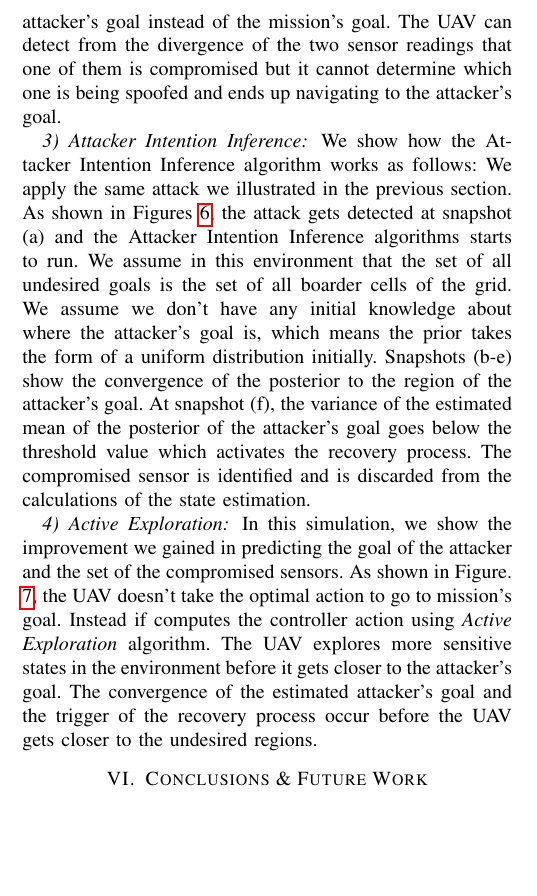
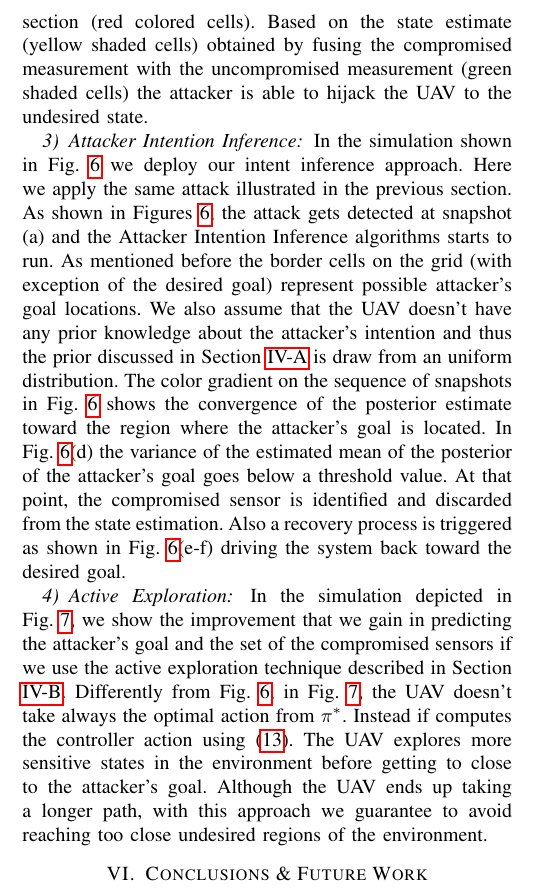
Before and after one commit to jiankangren/ICCPS-2018, a LaTeX paper (main.tex): part of one column of page 7 of 9, cut at the place of the change, the shorter picture padded with empty space. Compiled offline with pdfLaTeX.

Commit message:
changed the simulation section

```diff
--- a/main.tex
+++ b/main.tex
@@ -623,10 +621,21 @@ We simulate the case where the an attacker is spoofing one of the two sensor the
 
-As shown in Figures \ref{fig:successful-attack} (a-h), the sequence of the compromised sensor readings comply with the system model and it drags the estimated state of the UAV towards the cells associated with optimal actions that lead towards the attacker's goal instead of the mission's goal. The UAV can detect from the divergence of the two sensor readings that one of them is compromised but it cannot determine which one is being spoofed and ends up navigating to the attacker's goal.
+In this section we demonstrate the case in which an attacker is spoofing one of the two sensors on the UAV when no protection mechanisms are deployed. We assume that the attacker has full knowledge of the system and exploits the uncertainty in the system model to hide the attack vectors which means that both sensor readings will comply with the system model and thus we cannot determine which sensor is compromised by just comparing the sequence of sensor/actuation data. The goal of the attack is to hijack the UAV towards a different foal from the desired one. Thus the attacker will try to follow a different policy $\pi^a$ as depicted in Fig.~\ref{fig:policies}. In Fig.~\ref{fig:policies} the arrows on each cell represent the optimal actions associated with each policy.
+% illustrates the difference between the mission policy of the UAV and the attacker policy. The arrow at each cell represent the optimal actions associated with action associated with that cell.
+
+In Fig. \ref{fig:successful-attack}, we show a sequence of snapshots in which an attacker is spoofing one of the sensors hiding within the transition probability model described in the previous section (red colored cells). Based on the state estimate (yellow shaded cells) obtained by fusing the compromised measurement with the uncompromised measurement (green shaded cells) the attacker is able to hijack the UAV to the undesired state.
+
+%the sequence of the compromised sensor readings comply with the system model and it drags the estimated state of the UAV towards the cells associated with optimal actions that lead towards the attacker's goal instead of the mission's goal. The UAV can detect from the divergence of the two sensor readings that one of them is compromised but it cannot determine which one is being spoofed and ends up navigating to the attacker's goal.
 
 \subsubsection{Attacker Intention Inference}
-We show how the Attacker Intention Inference algorithm works as follows: We apply the same attack we illustrated in the previous section. As shown in Figures \ref{fig:recovered-attack}, the attack gets detected at snapshot (a) and the Attacker Intention Inference algorithms starts to run. We assume in this environment that the set of all undesired goals is the set of all boarder cells of the grid. We assume we don't have any initial knowledge about where the attacker's goal is, which means the prior takes the form of a uniform distribution initially. Snapshots (b-e) show the convergence of the posterior to the region of the attacker's goal. At snapshot (f), the variance of the estimated mean of the posterior of the attacker's goal goes below the threshold value which activates the recovery process. The compromised sensor is identified and is discarded from the calculations of the state estimation.
+In the simulation shown in Fig.~\ref{fig:recovered-attack} we deploy our intent inference approach. Here we apply the same attack illustrated in the previous section.
+As shown in Figures \ref{fig:recovered-attack}, the attack gets detected at snapshot (a) and the Attacker Intention Inference algorithms starts to run.
+As mentioned before the border cells on the grid (with exception of the desired goal) represent possible attacker's goal locations. We also assume that the UAV doesn't have any prior knowledge about the attacker's intention and thus the prior discussed in Section \ref{sec:approach1} is draw from an uniform distribution. The color gradient on the sequence of snapshots in Fig.~\ref{fig:recovered-attack} shows the convergence of the posterior estimate toward the region where the attacker's goal is located. In Fig.~\ref{fig:recovered-attack}(d) the variance of the estimated mean of the posterior of the attacker's goal goes below a threshold value. At that point, the compromised sensor is identified and discarded from the state estimation. Also a recovery process is triggered as shown in Fig.~\ref{fig:recovered-attack}(e-f) driving the system back toward the desired goal.
+%During recovery the compromised sensor obtained from the intention prediction is removed f
+
+%set of undesired goals is We assume in this environment that the set of all undesired goals is the set of all boarder cells of the grid. We assume we don't have any initial knowledge about where the attacker's goal is, which means the prior takes the form of a uniform distribution initially. Snapshots (b-e) show the convergence of the posterior to the region of the attacker's goal. At snapshot (f), the variance of the estimated mean of the posterior of the attacker's goal goes below the threshold value which activates the recovery process. The compromised sensor is identified and is discarded from the calculations of the state estimation.
 \subsubsection{Active Exploration}
-In this simulation, we show the improvement we gained in predicting the goal of the attacker and the set of the compromised sensors. As shown in Figure. \ref{fig:active-exploration}, the UAV doesn't take the optimal action to go to mission's goal. Instead if computes the controller action using \textit{Active Exploration} algorithm. The UAV explores more sensitive states in the environment before it gets closer to the attacker's goal. The convergence of the estimated attacker's goal and the trigger of the recovery process occur before the UAV gets closer to the undesired regions.
+In the simulation depicted in Fig.~\ref{fig:active-exploration}, we show the improvement that we gain in predicting the attacker's goal and the set of the compromised sensors if we use the active exploration technique described in Section \ref{sec:approach2}. Differently from Fig.~\ref{fig:recovered-attack}, in Fig. \ref{fig:active-exploration}, the UAV doesn't take always the optimal action from $\pi^*$. Instead if computes the controller action using \eqref{eqn:picked_action}. The UAV explores more sensitive states in the environment before getting to close to the attacker's goal. Although the UAV ends up taking a longer path, with this approach we guarantee to avoid reaching too close undesired regions of the environment.
+%The convergence of the estimated attacker's goal and the trigger of the recovery process occur before the UAV gets closer to the undesired regions.
 \begin{figure*}[]
 	\centering
 	\subfigure[] {\includegraphics[height=2.67cm,width=0.15\textwidth]{fig/attack_successfull/1}}
```
Also changed, not shown: main.tex (4 more changed lines).
